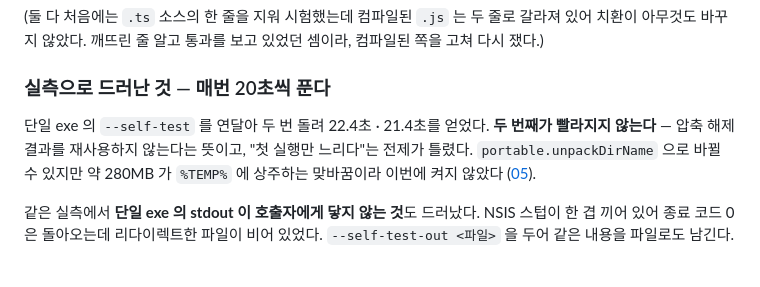
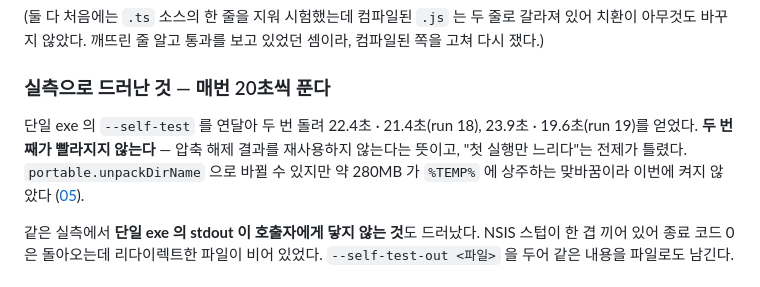
Before and after one commit to yooyoopd-dev/mark-extract, a Markdown page: docs/design/06-roadmap.md, the part around the change. Drawn GitHub-style.

```diff
--- a/docs/design/06-roadmap.md
+++ b/docs/design/06-roadmap.md
@@ -294,7 +294,7 @@ OCR 절은 7단계에서 이 화면에 붙인다.
 
 ### 실측으로 드러난 것 — 매번 20초씩 푼다
 
-단일 exe 의 `--self-test` 를 연달아 두 번 돌려 22.4초 · 21.4초를 얻었다. **두 번째가 빨라지지 않는다** — 압축 해제 결과를 재사용하지 않는다는 뜻이고, "첫 실행만 느리다"는 전제가 틀렸다. `portable.unpackDirName` 으로 바뀔 수 있지만 약 280MB 가 `%TEMP%` 에 상주하는 맞바꿈이라 이번에 켜지 않았다 ([05](05-packaging.md#첫-실행)).
+단일 exe 의 `--self-test` 를 연달아 두 번 돌려 22.4초 · 21.4초(run 18), 23.9초 · 19.6초(run 19)를 얻었다. **두 번째가 빨라지지 않는다** — 압축 해제 결과를 재사용하지 않는다는 뜻이고, "첫 실행만 느리다"는 전제가 틀렸다. `portable.unpackDirName` 으로 바뀔 수 있지만 약 280MB 가 `%TEMP%` 에 상주하는 맞바꿈이라 이번에 켜지 않았다 ([05](05-packaging.md#첫-실행)).
 
 같은 실측에서 **단일 exe 의 stdout 이 호출자에게 닿지 않는 것**도 드러났다. NSIS 스텁이 한 겹 끼어 있어 종료 코드 0 은 돌아오는데 리다이렉트한 파일이 비어 있었다. `--self-test-out <파일>` 을 두어 같은 내용을 파일로도 남긴다.
 
```
Also changed, not shown: docs/design/05-packaging.md (+7 -6 lines).
